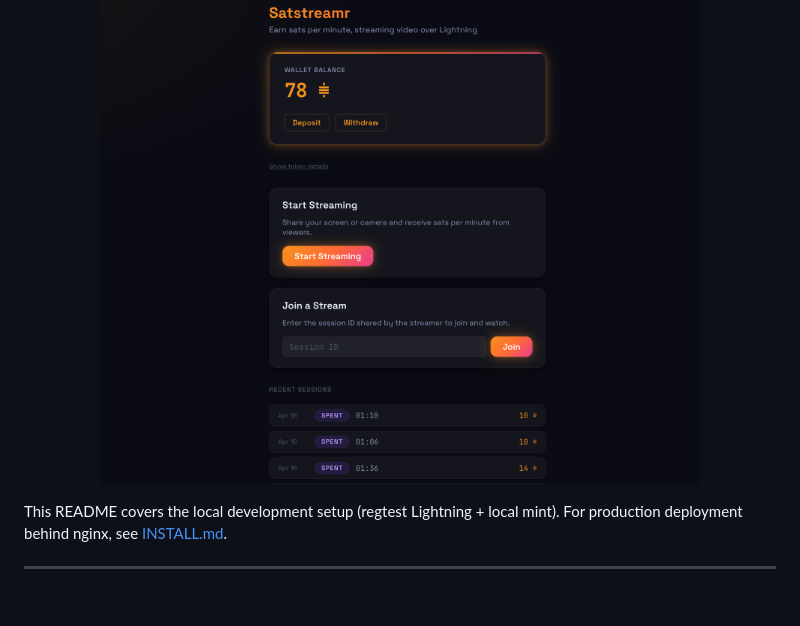
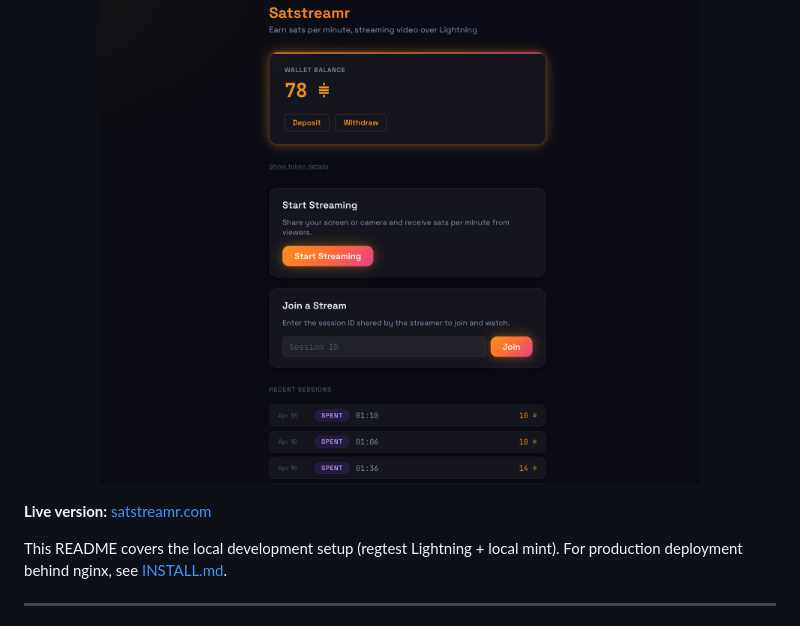
Before and after one commit to bilthon/satstreamr, a Markdown page: README.md, the part around the change. Drawn GitHub-style; blank space fills up the shorter version.

```diff
--- a/README.md
+++ b/README.md
@@ -5,6 +5,8 @@ Satstreamr is a peer-to-peer metered live video tutoring platform. A viewer conn
 <p align="center">
   <img src="docs/images/hero.png" alt="Satstreamr home page: wallet balance, Start Streaming and Join a Stream cards, and recent sessions list" width="600">
 </p>
+
+**Live version:** [satstreamr.com](satstreamr.com)
 
 This README covers the local development setup (regtest Lightning + local mint). For production deployment behind nginx, see [INSTALL.md](INSTALL.md).
 
```
